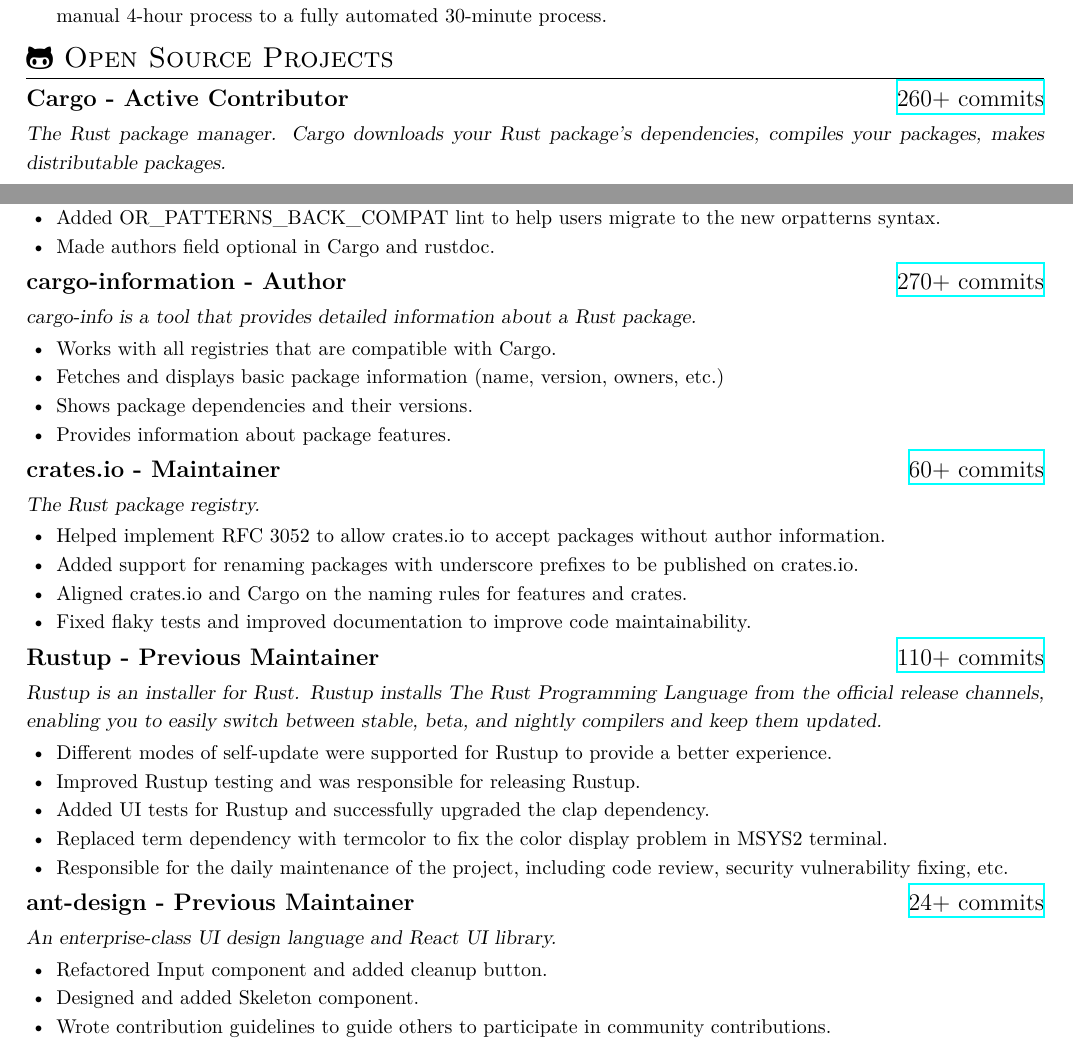
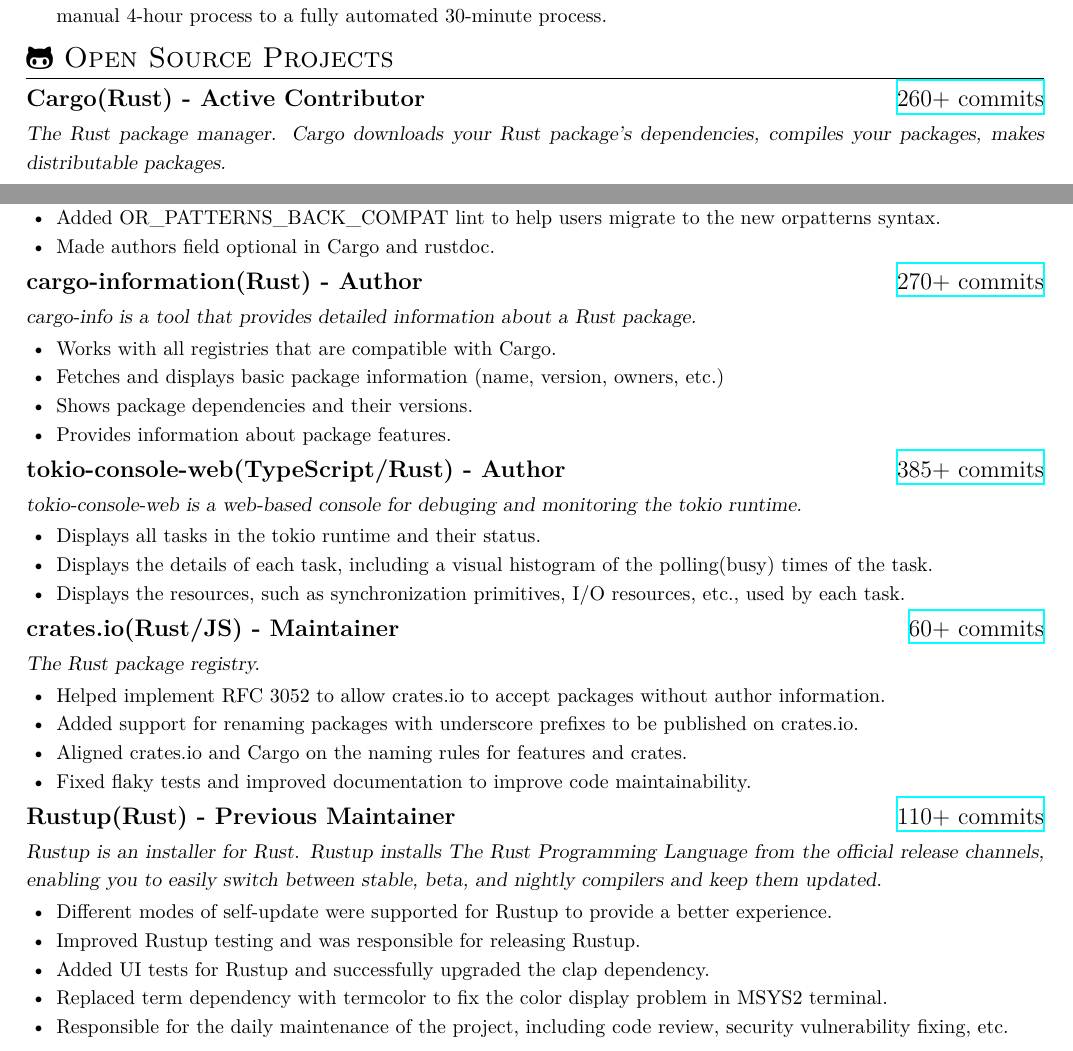
Before and after one commit to 0xPoe/resume, a LaTeX document (software_engineer_rustin_liu.tex): two parts of page 2 of 2, joined at a grey line, cut so that both start at the same text. Compiled offline with XeLaTeX; a missing font is replaced by an installed copy or a similar font.

Commit message:
resume: add tokio-console-web
Signed-off-by: hi-rustin <rustin.liu@gmail.com>

```diff
--- a/software_engineer_rustin_liu.tex
+++ b/software_engineer_rustin_liu.tex
@@ -148,8 +148,8 @@
 \end{itemize}
 
 \section{\faGithubAlt\ \en{Open Source Projects}\zh{开源项目}}
-\en{\datedsubsection{\textbf{Cargo - Active Contributor}}{{\href{https://github.com/search?q=repo:rust-lang/cargo+repo:rust-lang/rust+author:hi-rustin&type=commits}{260+ commits}}}}
-\zh{\datedsubsection{\textbf{Cargo - 活跃贡献者}}{{\href{https://github.com/search?q=repo:rust-lang/cargo+repo:rust-lang/rust+author:hi-rustin&type=commits}{260+ commits}}}}
+\en{\datedsubsection{\textbf{Cargo(Rust) - Active Contributor}}{{\href{https://github.com/search?q=repo:rust-lang/cargo+repo:rust-lang/rust+author:hi-rustin&type=commits}{260+ commits}}}}
+\zh{\datedsubsection{\textbf{Cargo(Rust) - 活跃贡献者}}{{\href{https://github.com/search?q=repo:rust-lang/cargo+repo:rust-lang/rust+author:hi-rustin&type=commits}{260+ commits}}}}
 \en{\textsl{The Rust package manager. Cargo downloads your Rust package’s dependencies, compiles your packages, makes distributable packages.}}
 \zh{\textsl{Rust 包管理器，Cargo 下载 Rust 包的依赖，编译包，制作可分发的包。}}
 
@@ -170,8 +170,8 @@
             \zh{使 authors 字段在 Cargo 和 rustdoc 中可选。}
 \end{itemize}
 
-\en{\datedsubsection{\textbf{cargo-information - Author}}{{\href{https://github.com/hi-rustin/cargo-information}{270+ commits}}}}
-\zh{\datedsubsection{\textbf{cargo-information - 作者}}{{\href{https://github.com/hi-rustin/cargo-information}{270+ commits}}}}
+\en{\datedsubsection{\textbf{cargo-information(Rust) - Author}}{{\href{https://github.com/hi-rustin/cargo-information}{270+ commits}}}}
+\zh{\datedsubsection{\textbf{cargo-information(Rust) - 作者}}{{\href{https://github.com/hi-rustin/cargo-information}{270+ commits}}}}
 \en{\textsl{cargo-info is a tool that provides detailed information about a Rust package.}}
 \zh{\textsl{cargo-info 是一个提供 Rust 包详细信息的工具。}}
 
@@ -187,9 +187,24 @@
 
 \end{itemize}
 
+\en{\datedsubsection{\textbf{tokio-console-web(TypeScript/Rust) - Author}}{{\href{https://github.com/hi-rustin/tokio-console-web}{385+ commits}}}}
+\zh{\datedsubsection{\textbf{tokio-console-web(TypeScript/Rust) - 作者}}{{\href{https://github.com/hi-rustin/tokio-console-web}{385+ commits}}}}
+\en{\textsl{tokio-console-web is a web-based console for debuging and monitoring the tokio runtime.}}
+\zh{\textsl{tokio-console-web 是一个基于 web 的控制台，用于调试和监控 tokio runtime。}}
 
-\en{\datedsubsection{\textbf{crates.io - Maintainer}}{{\href{https://github.com/rust-lang/crates.io/commits?author=hi-rustin}{60+ commits}}}}
-\zh{\datedsubsection{\textbf{crates.io - 维护者}}{{\href{https://github.com/rust-lang/crates.io/commits?author=hi-rustin}{60+ commits}}}}
+\begin{itemize}
+      \item \en{Displays all tasks in the tokio runtime and their status.}
+            \zh{显示 tokio runtime 中的所有任务及其状态。}
+      \item \en{Displays the details of each task, including a visual histogram of the polling(busy) times of the task.}
+            \zh{显示每个任务的详细信息，包括任务的轮询（忙碌）时间的柱状图。}
+      \item \en{Displays the resources, such as synchronization primitives, I/O resources, etc., used by each task.}
+            \zh{显示每个任务使用的资源，如同步原语、I/O 资源等。}
+
+\end{itemize}
+
+
+\en{\datedsubsection{\textbf{crates.io(Rust/JS) - Maintainer}}{{\href{https://github.com/rust-lang/crates.io/commits?author=hi-rustin}{60+ commits}}}}
+\zh{\datedsubsection{\textbf{crates.io(Rust/JS) - 维护者}}{{\href{https://github.com/rust-lang/crates.io/commits?author=hi-rustin}{60+ commits}}}}
 \en{\textsl{The Rust package registry.}}
 \zh{\textsl{Rust 包管理中心。}}
 
@@ -205,8 +220,8 @@
 \end{itemize}
 
 
-\en{\datedsubsection{\textbf{Rustup - Previous Maintainer}}{{\href{https://github.com/rust-lang/rustup/commits?author=hi-rustin}{110+ commits}}}}
-\zh{\datedsubsection{\textbf{Rustup - 前维护者}}{{\href{https://github.com/rust-lang/rustup/commits?author=hi-rustin}{110+ commits}}}}
+\en{\datedsubsection{\textbf{Rustup(Rust) - Previous Maintainer}}{{\href{https://github.com/rust-lang/rustup/commits?author=hi-rustin}{110+ commits}}}}
+\zh{\datedsubsection{\textbf{Rustup(Rust) - 前维护者}}{{\href{https://github.com/rust-lang/rustup/commits?author=hi-rustin}{110+ commits}}}}
 \en{\textsl{Rustup is an installer for Rust. Rustup installs The Rust Programming Language from the official release channels, enabling you to easily switch between stable, beta, and nightly compilers and keep them updated.}}
 \zh{\textsl{Rustup 是 Rust 的安装器。Rustup 从官方发布渠道安装 Rust 编程语言，使用户可以轻松地在稳定版、测试版和夜版编译器之间切换并保持更新。}}
 
@@ -223,18 +238,4 @@
             \zh{负责项目日常维护，包括代码审查、依赖升级、安全漏洞修复等。}
 \end{itemize}
 
-\en{\datedsubsection{\textbf{ant-design - Previous Maintainer}}{{\href{https://github.com/ant-design/ant-design/commits?author=hi-rustin}{24+ commits}}}}
-\zh{\datedsubsection{\textbf{ant-design - 前维护者}}{{\href{https://github.com/ant-design/ant-design/commits?author=hi-rustin}{24+ commits}}}}
-\en{\textsl{An enterprise-class UI design language and React UI library.}}
-\zh{\textsl{企业级 UI 设计语言和 React UI 库。}}
-
-\begin{itemize}
-      \item \en{Refactored Input component and added cleanup button.}
-            \zh{重构了 Input 组件，添加清理按钮。}
-      \item \en{Designed and added Skeleton component.}
-            \zh{设计并添加了 Skeleton 组件。}
-      \item \en{Wrote contribution guidelines to guide others to participate in community contributions.}
-            \zh{编写了贡献指南，引导其他人参与社区贡献。}
-\end{itemize}
-
 \end{document}
```
Also changed, not shown: resume-zh.pdf, resume.pdf, software_engineer_rustin_liu.pdf, 软件工程师_刘东坡.pdf.
